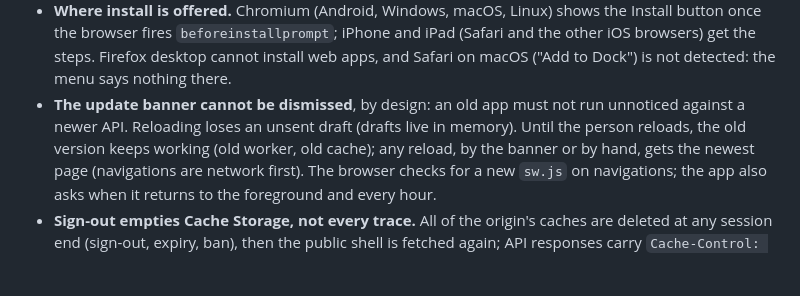
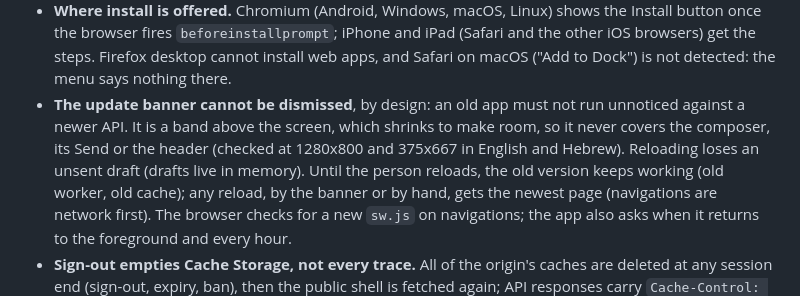
Before and after one commit to yechpa/slax, a Markdown page: docs/known-limitations.md, the part around the change. Rendered like a GitHub page; blank space fills up the shorter version.

Commit message:
docs(pwa): where the update banner sits, and that it never covers the composer
Co-Authored-By: Claude Sonnet 5.5 <noreply@anthropic.com>

```diff
--- a/docs/known-limitations.md
+++ b/docs/known-limitations.md
@@ -145,8 +145,9 @@ receives the channel's events until it disconnects.
 - **Where install is offered.** Chromium (Android, Windows, macOS, Linux) shows the Install button once the browser
   fires `beforeinstallprompt`; iPhone and iPad (Safari and the other iOS browsers) get the steps. Firefox desktop
   cannot install web apps, and Safari on macOS ("Add to Dock") is not detected: the menu says nothing there.
-- **The update banner cannot be dismissed**, by design: an old app must not run unnoticed against a newer API.
-  Reloading loses an unsent draft (drafts live in memory). Until the person reloads, the old version keeps working
+- **The update banner cannot be dismissed**, by design: an old app must not run unnoticed against a newer API. It is
+  a band above the screen, which shrinks to make room, so it never covers the composer, its Send or the header
+  (checked at 1280x800 and 375x667 in English and Hebrew). Reloading loses an unsent draft (drafts live in memory). Until the person reloads, the old version keeps working
   (old worker, old cache); any reload, by the banner or by hand, gets the newest page (navigations are network
   first). The browser checks for a new `sw.js` on navigations; the app also asks when it returns to the foreground
   and every hour.
```
